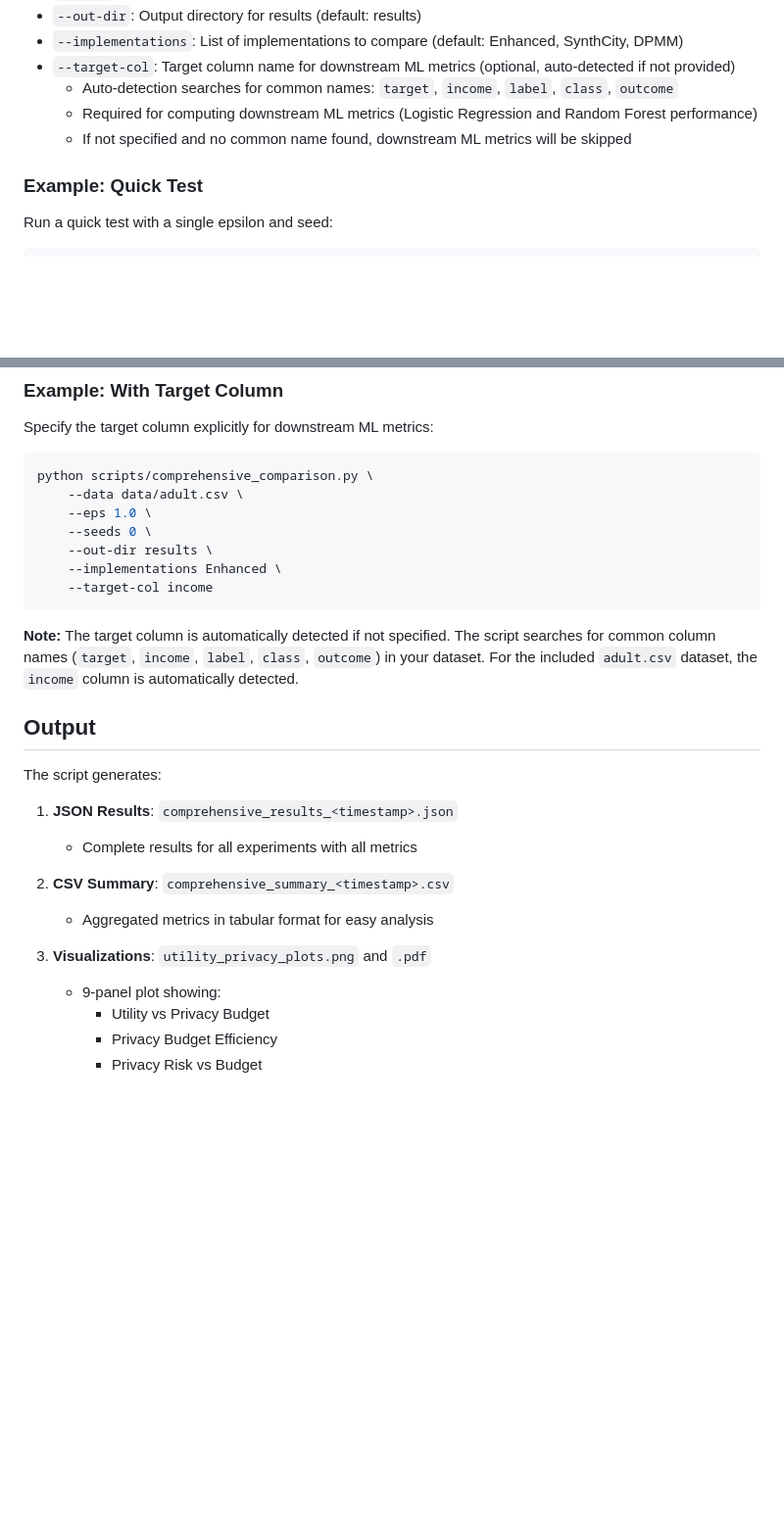
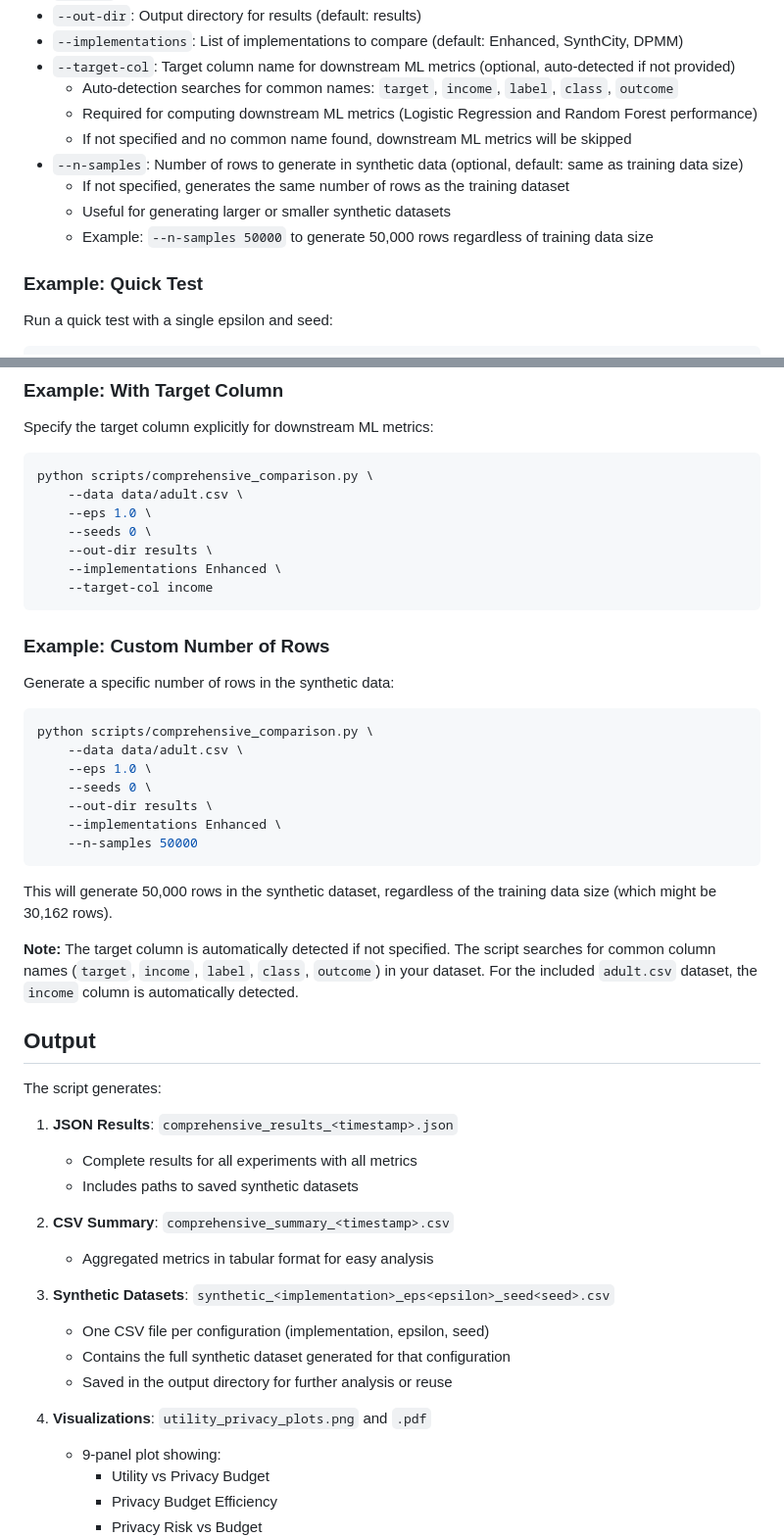
Before and after one commit to vnragavan/privbayes-benchmark, a Markdown page: README.md, 2 parts joined by grey strips. Shown at 98% size. Drawn GitHub-style; blank space fills up the shorter version.

````diff
--- a/README.md
+++ b/README.md
@@ -90,6 +90,10 @@ python scripts/comprehensive_comparison.py \
   - Auto-detection searches for common names: `target`, `income`, `label`, `class`, `outcome`
   - Required for computing downstream ML metrics (Logistic Regression and Random Forest performance)
   - If not specified and no common name found, downstream ML metrics will be skipped
+- `--n-samples`: Number of rows to generate in synthetic data (optional, default: same as training data size)
+  - If not specified, generates the same number of rows as the training dataset
+  - Useful for generating larger or smaller synthetic datasets
+  - Example: `--n-samples 50000` to generate 50,000 rows regardless of training data size
 
 ### Example: Quick Test
 
@@ -116,6 +120,21 @@ python scripts/comprehensive_comparison.py \
     --target-col income
 ```
 
+### Example: Custom Number of Rows
+
+Generate a specific number of rows in the synthetic data:
+```bash
+python scripts/comprehensive_comparison.py \
+    --data data/adult.csv \
+    --eps 1.0 \
+    --seeds 0 \
+    --out-dir results \
+    --implementations Enhanced \
+    --n-samples 50000
+```
+
+This will generate 50,000 rows in the synthetic dataset, regardless of the training data size (which might be 30,162 rows).
+
 **Note:** The target column is automatically detected if not specified. The script searches for common column names (`target`, `income`, `label`, `class`, `outcome`) in your dataset. For the included `adult.csv` dataset, the `income` column is automatically detected.
 
 ## Output
@@ -124,11 +143,17 @@ The script generates:
 
 1. **JSON Results**: `comprehensive_results_<timestamp>.json`
    - Complete results for all experiments with all metrics
+   - Includes paths to saved synthetic datasets
 
 2. **CSV Summary**: `comprehensive_summary_<timestamp>.csv`
    - Aggregated metrics in tabular format for easy analysis
 
-3. **Visualizations**: `utility_privacy_plots.png` and `.pdf`
+3. **Synthetic Datasets**: `synthetic_<implementation>_eps<epsilon>_seed<seed>.csv`
+   - One CSV file per configuration (implementation, epsilon, seed)
+   - Contains the full synthetic dataset generated for that configuration
+   - Saved in the output directory for further analysis or reuse
+
+4. **Visualizations**: `utility_privacy_plots.png` and `.pdf`
    - 9-panel plot showing:
      - Utility vs Privacy Budget
      - Privacy Budget Efficiency
````
